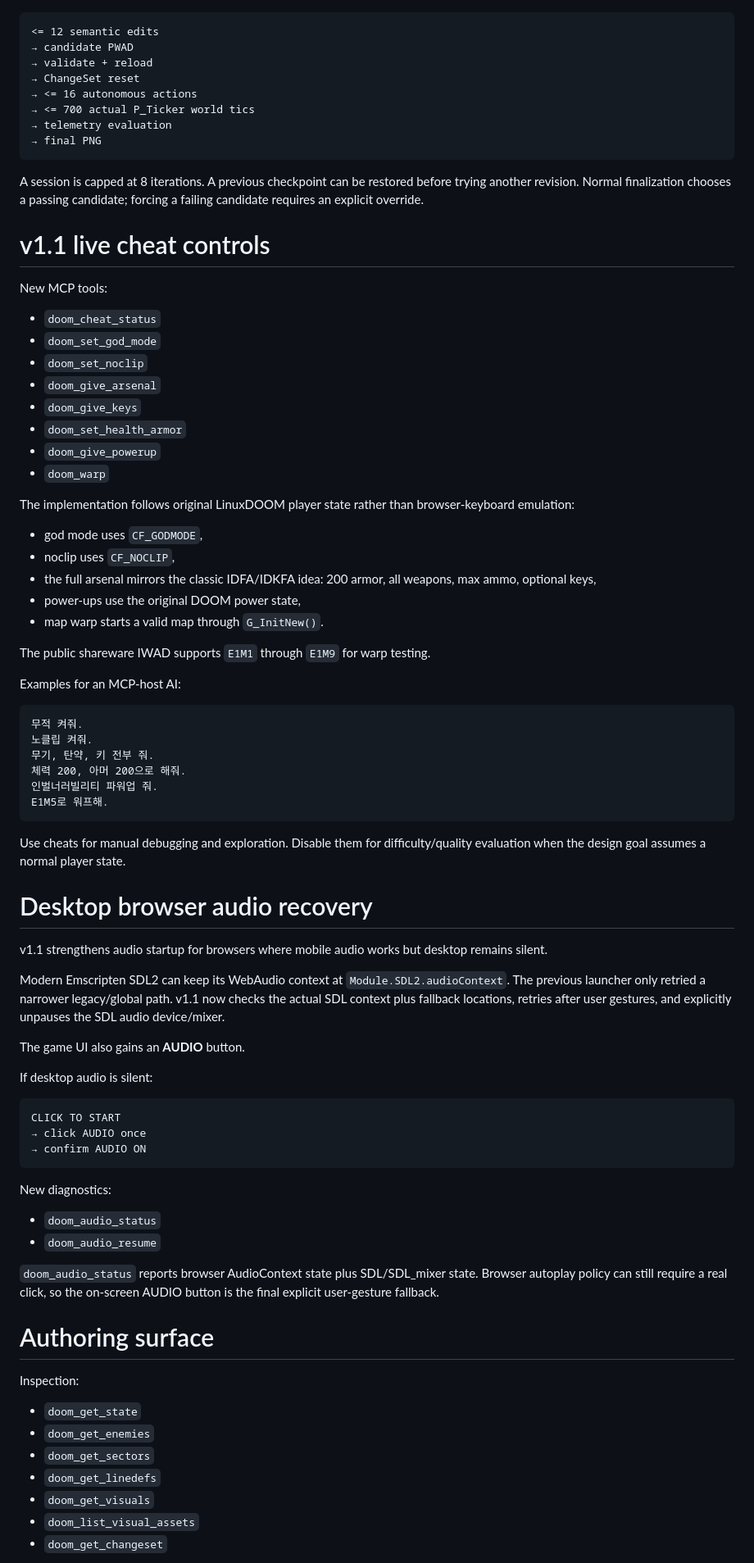
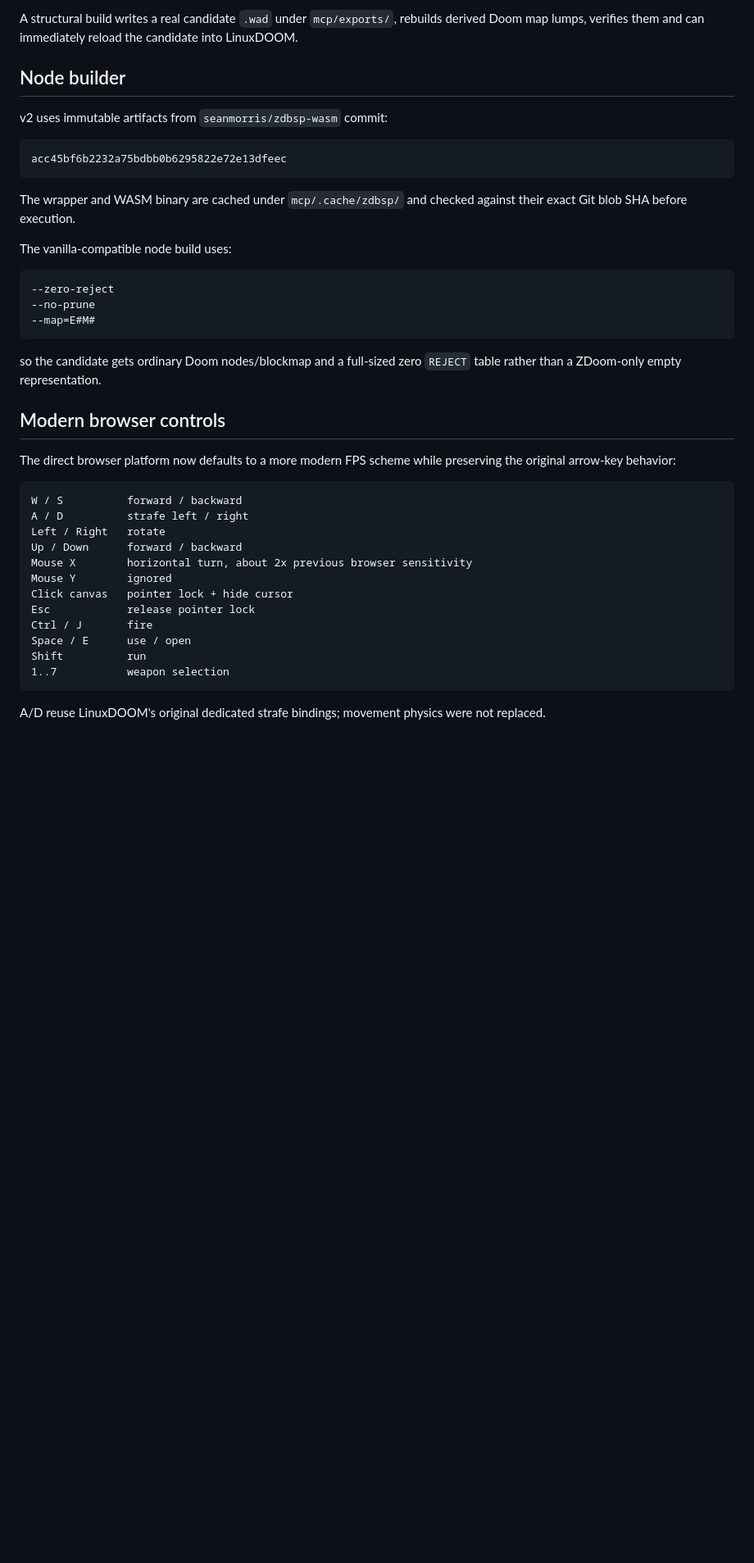
Before and after one commit to pavy23/web-doom, a Markdown page: README.md, the part around one of its changes. Shown at 82% size. Drawn GitHub-style; blank space fills up the shorter version.

Commit message:
Document MCP v2 geometry and modern controls

````diff
--- a/README.md
+++ b/README.md
@@ -64,85 +89,43 @@ Each authoring iteration is bounded and produces a real `.wad` checkpoint before
+A structural build writes a real candidate `.wad` under `mcp/exports/`, rebuilds derived Doom map lumps, verifies them and can immediately reload the candidate into LinuxDOOM.
+
+## Node builder
+
+v2 uses immutable artifacts from `seanmorris/zdbsp-wasm` commit:
 
 ```text
-<= 12 semantic edits
-→ candidate PWAD
-→ validate + reload
-→ ChangeSet reset
-→ <= 16 autonomous actions
-→ <= 700 actual P_Ticker world tics
-→ telemetry evaluation
-→ final PNG
+acc45bf6b2232a75bdbb0b6295822e72e13dfeec
 ```
 
-A session is capped at 8 iterations. A previous checkpoint can be restored before trying another revision. Normal finalization chooses a passing candidate; forcing a failing candidate requires an explicit override.
+The wrapper and WASM binary are cached under `mcp/.cache/zdbsp/` and checked against their exact Git blob SHA before execution.
 
-# v1.1 live cheat controls
-
-New MCP tools:
-
-- `doom_cheat_status`
-- `doom_set_god_mode`
-- `doom_set_noclip`
-- `doom_give_arsenal`
-- `doom_give_keys`
-- `doom_set_health_armor`
-- `doom_give_powerup`
-- `doom_warp`
-
-The implementation follows original LinuxDOOM player state rather than browser-keyboard emulation:
-
-- god mode uses `CF_GODMODE`,
-- noclip uses `CF_NOCLIP`,
-- the full arsenal mirrors the classic IDFA/IDKFA idea: 200 armor, all weapons, max ammo, optional keys,
-- power-ups use the original DOOM power state,
-- map warp starts a valid map through `G_InitNew()`.
-
-The public shareware IWAD supports `E1M1` through `E1M9` for warp testing.
-
-Examples for an MCP-host AI:
+The vanilla-compatible node build uses:
 
 ```text
-무적 켜줘.
-노클립 켜줘.
-무기, 탄약, 키 전부 줘.
-체력 200, 아머 200으로 해줘.
-인벌너러빌리티 파워업 줘.
-E1M5로 워프해.
+--zero-reject
+--no-prune
+--map=E#M#
 ```
 
-Use cheats for manual debugging and exploration. Disable them for difficulty/quality evaluation when the design goal assumes a normal player state.
+so the candidate gets ordinary Doom nodes/blockmap and a full-sized zero `REJECT` table rather than a ZDoom-only empty representation.
 
-# Desktop browser audio recovery
+## Modern browser controls
 
-v1.1 strengthens audio startup for browsers where mobile audio works but desktop remains silent.
-
-Modern Emscripten SDL2 can keep its WebAudio context at `Module.SDL2.audioContext`. The previous launcher only retried a narrower legacy/global path. v1.1 now checks the actual SDL context plus fallback locations, retries after user gestures, and explicitly unpauses the SDL audio device/mixer.
-
-The game UI also gains an **AUDIO** button.
-
-If desktop audio is silent:
+The direct browser platform now defaults to a more modern FPS scheme while preserving the original arrow-key behavior:
 
 ```text
-CLICK TO START
-→ click AUDIO once
-→ confirm AUDIO ON
+W / S          forward / backward
+A / D          strafe left / right
+Left / Right   rotate
+Up / Down      forward / backward
+Mouse X        horizontal turn, about 2x previous browser sensitivity
+Mouse Y        ignored
+Click canvas   pointer lock + hide cursor
+Esc            release pointer lock
+Ctrl / J       fire
+Space / E      use / open
+Shift          run
+1..7           weapon selection
 ```
 
-New diagnostics:
+A/D reuse LinuxDOOM's original dedicated strafe bindings; movement physics were not replaced.
 
-- `doom_audio_status`
-- `doom_audio_resume`
-
-`doom_audio_status` reports browser AudioContext state plus SDL/SDL_mixer state. Browser autoplay policy can still require a real click, so the on-screen AUDIO button is the final explicit user-gesture fallback.
-
-# Authoring surface
-
-Inspection:
-
-- `doom_get_state`
-- `doom_get_enemies`
-- `doom_get_sectors`
-- `doom_get_linedefs`
-- `doom_get_visuals`
-- `doom_list_visual_assets`
-- `doom_get_changeset`
-
````
Also changed, not shown: other parts of README.md (+133 -126 lines).
